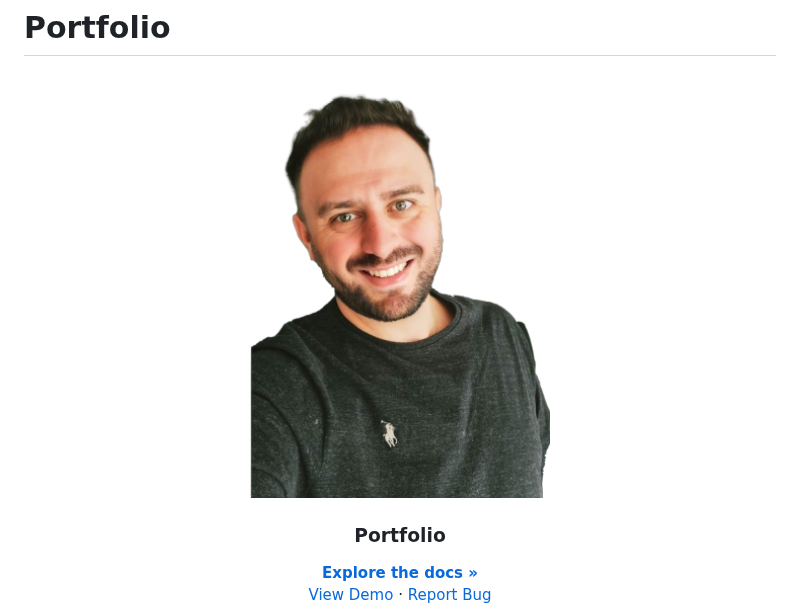
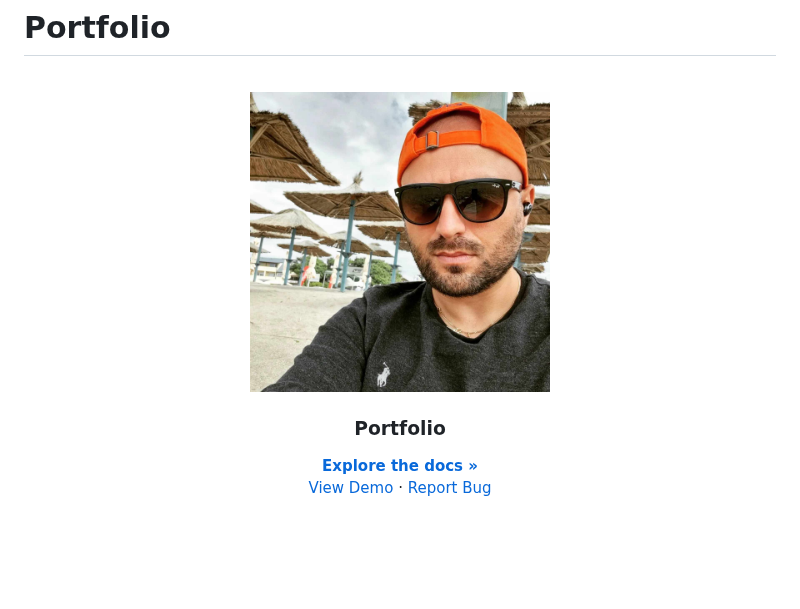
Before and after one commit to ChristianPredoianu/portfolio-latest, a Markdown page: README.md, the part around the change. GitHub-like rendering; blank space fills up the shorter version.

```diff
--- a/README.md
+++ b/README.md
@@ -4,7 +4,7 @@
 <br />
 <p align="center">
   <a href="https://github.com/ChristianPredoianu/portfolio-latest">
-    <img src="/assets/christian-predoianu.png" alt="Logo" width="300" height="200">
+    <img src="/assets/christianp.jpg" alt="Logo" width="300" height="200">
   </a>
 
   <h3 align="center">Portfolio</h3>
```
